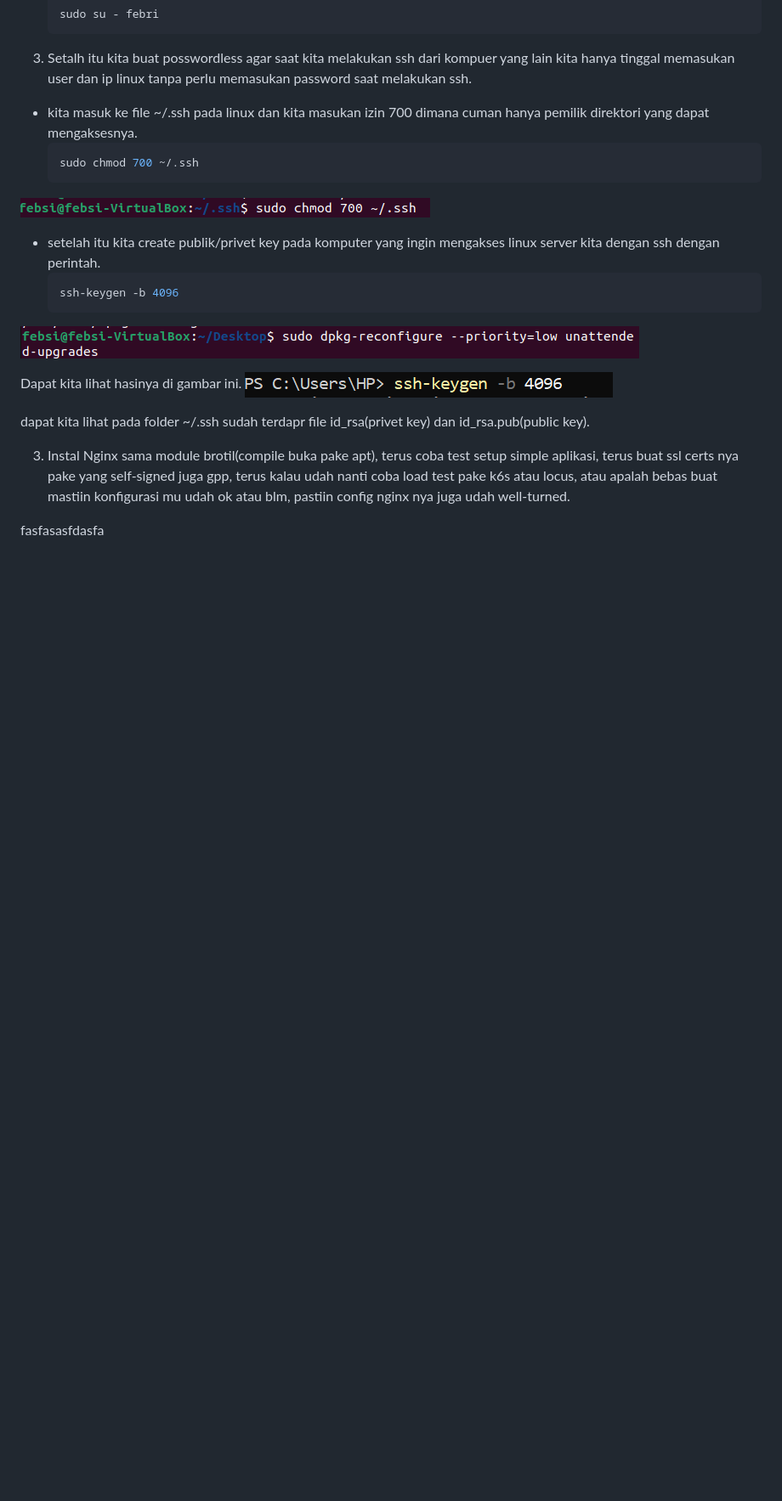
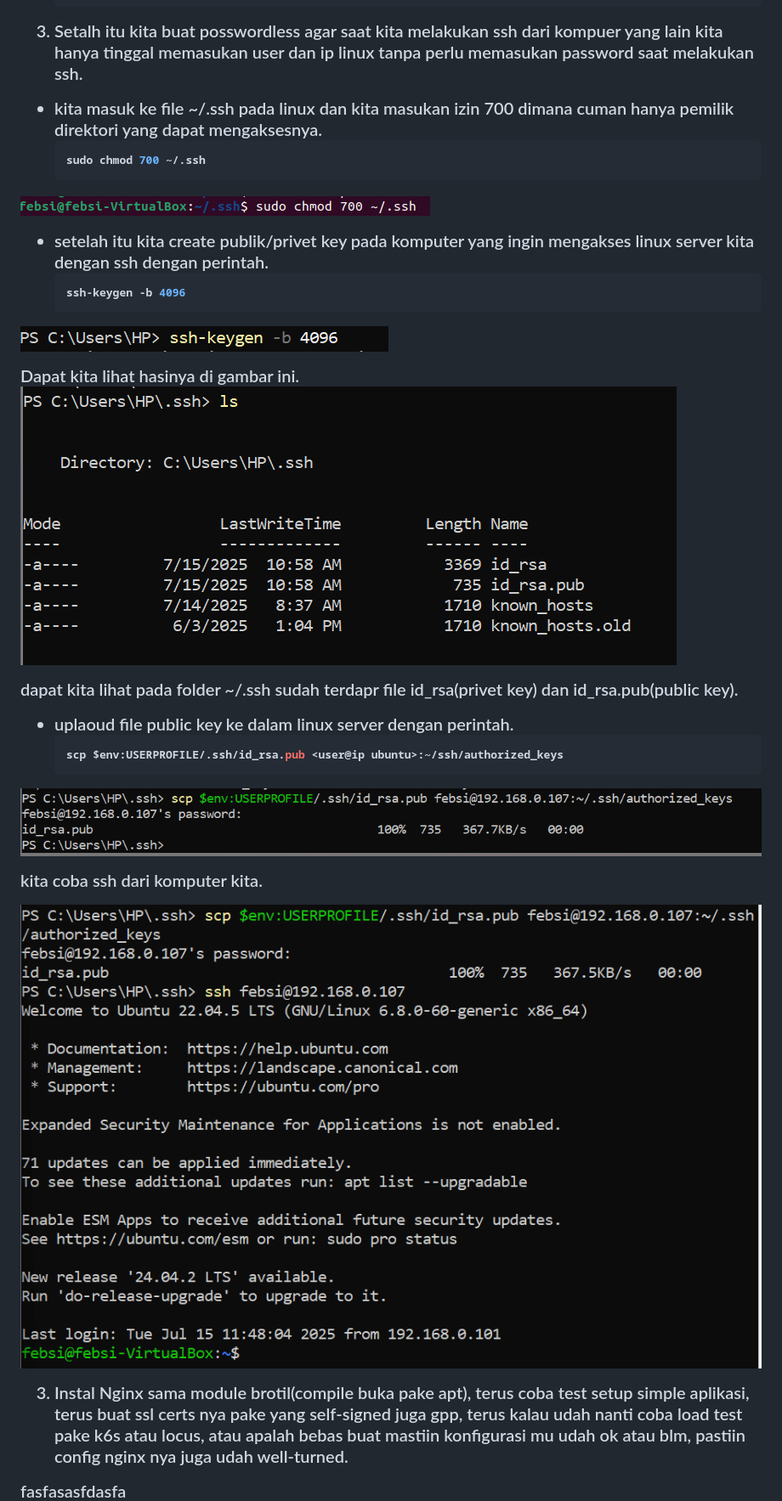
Before and after one commit to febsi/NGINX, a Markdown page: README.md, the part around the change printed below. Shown: that part at 85% size. Drawn GitHub-style; pictures changed too: Gambar/gambar10.png (added), Gambar/gambar7.png, Gambar/gambar8.png; blank space fills up the shorter version.

````diff
--- a/README.md
+++ b/README.md
@@ -59,6 +54,17 @@ SSH pake passwordless, ganti port default, hardening, bila perlu coba test
 
 dapat kita lihat pada folder ~/.ssh sudah terdapr file id_rsa(privet key) dan id_rsa.pub(public key).
 
+- uplaoud file public key ke dalam linux server dengan perintah.
+    ```bash
+    scp $env:USERPROFILE/.ssh/id_rsa.pub <user@ip ubuntu>:~/ssh/authorized_keys
+    ```
+![baru](Gambar/gambar9.png)
+
+kita coba ssh dari komputer kita.
+
+![baru](Gambar/gambar10.png)
+
+
 
 3. Instal Nginx sama module brotil(compile buka pake apt), terus coba test setup simple aplikasi, terus buat ssl certs nya pake yang self-signed juga gpp, terus kalau udah nanti coba load test pake k6s atau locus, atau apalah bebas buat mastiin konfigurasi mu udah ok atau blm, pastiin config nginx nya  juga udah well-turned.
 
````
Also changed, not shown: other parts of README.md (+4 -9 lines).
